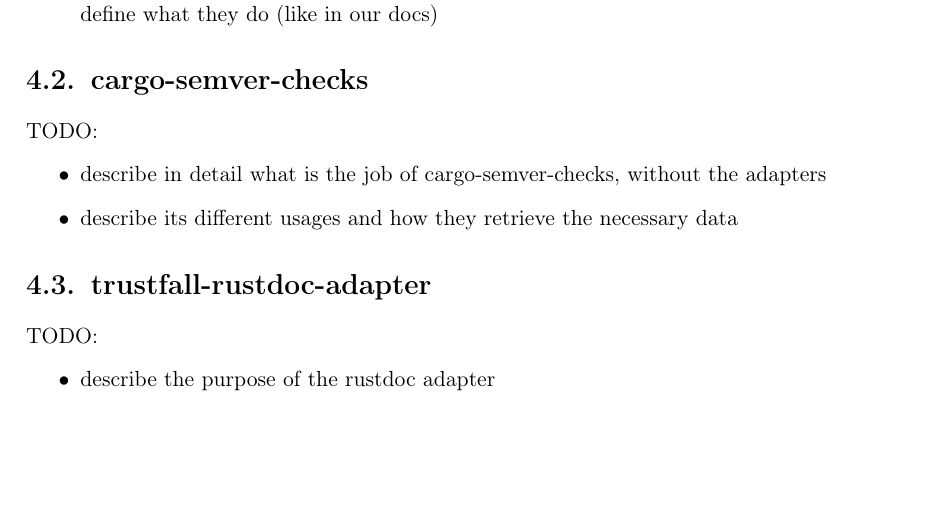
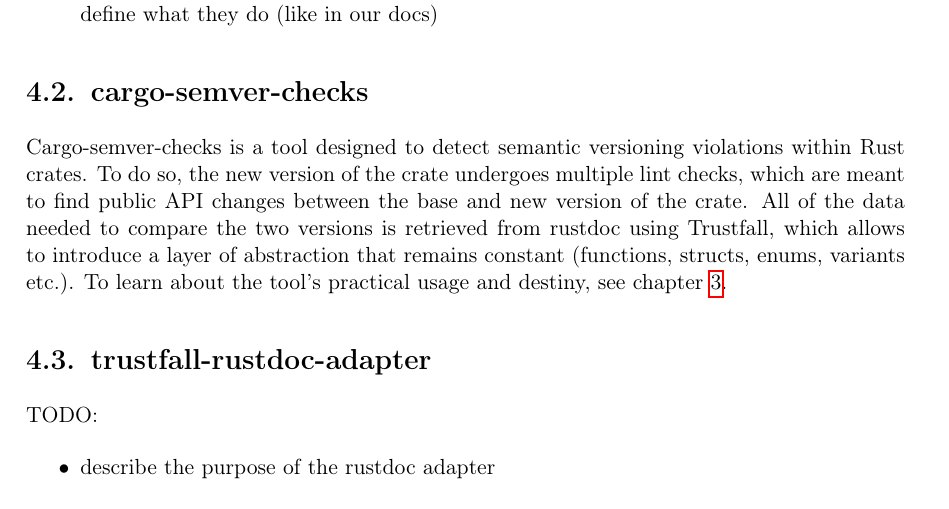
Before and after one commit to tonowak/bachelors-thesis, a LaTeX thesis (thesis-en.tex): part of page 23 of 41, cut so that both start at the same text, the shorter picture padded with empty space. Compiled offline with pdfLaTeX.

Commit message:
describe cargo-semver-checks

```diff
--- a/thesis-en.tex
+++ b/thesis-en.tex
@@ -573,12 +573,12 @@
 \end{itemize}
 
 \section{cargo-semver-checks}
-
-TODO:
-\begin{itemize}
-	\item describe in detail what is the job of cargo-semver-checks, without the adapters
-	\item describe its different usages and how they retrieve the necessary data
-\end{itemize}
+Cargo-semver-checks is a tool designed to detect semantic versioning violations within Rust crates.
+To do so, the new version of the crate undergoes multiple lint checks, which are meant to find
+public API changes between the base and new version of the crate. All of the data needed to compare
+the two versions is retrieved from rustdoc using Trustfall, which allows to introduce a layer
+of abstraction that remains constant (functions, structs, enums, variants etc.). To learn about the
+tool's practical usage and destiny, see chapter \ref{r:chapter_vision}.
 
 \section{trustfall-rustdoc-adapter}
 
```
